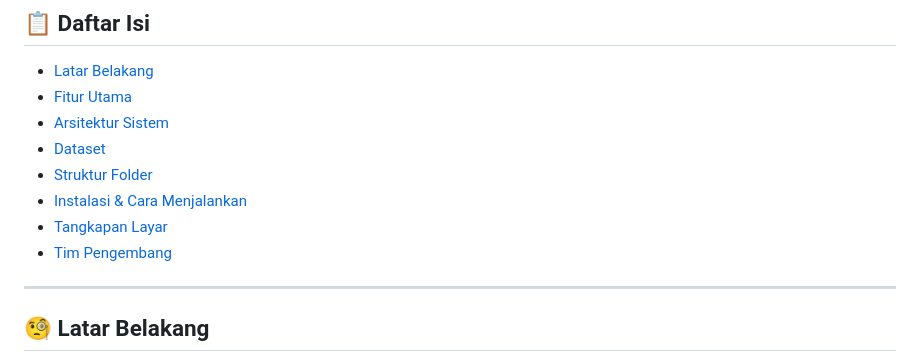
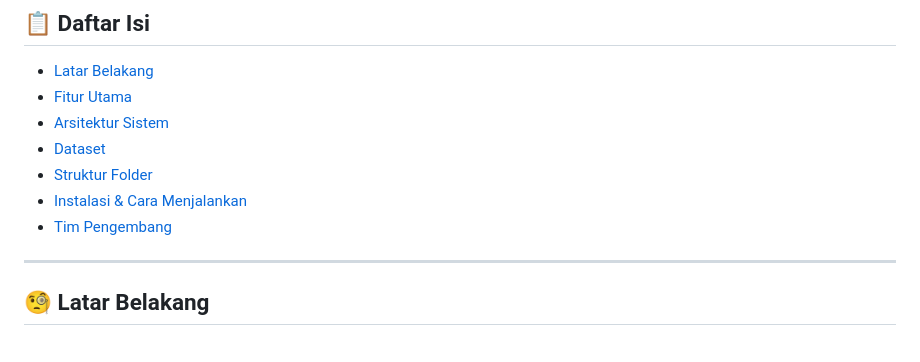
Before and after one commit to marshandaulia/BREAST-CANCER-PREDICT, a Markdown page: README.md, the part around the change printed below. Rendered like a GitHub page.

```diff
--- a/README.md
+++ b/README.md
@@ -17,8 +17,7 @@
 - [Dataset](#-dataset)
 - [Struktur Folder](#-struktur-folder)
 - [Instalasi & Cara Menjalankan](#-instalasi--cara-menjalankan)
-- [Tangkapan Layar](#-tangkapan-layar)
-- [Tim Pengembang](#-tim-pengembang)
+- [Tim Pengembang](#-anggota-kelompok)
 
 ---
 
```
Also changed, not shown: other parts of README.md (+44 -1 lines).
